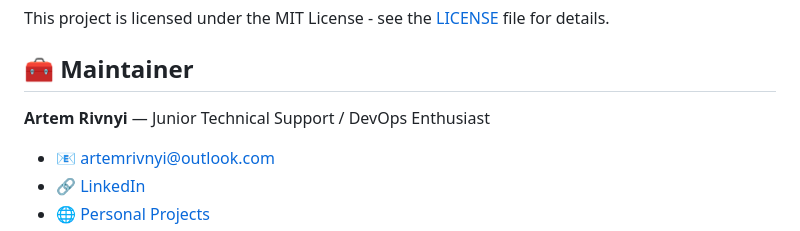
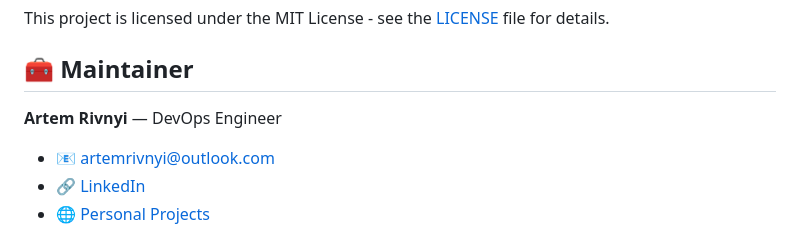
Before and after one commit to ArtemRivnyi/aws-s3-simulator, a Markdown page: README.md, the part around the change. GitHub-like rendering.

Commit message:
fix: update maintainer title

```diff
--- a/README.md
+++ b/README.md
@@ -118,7 +118,7 @@ graph TD
 This project is licensed under the MIT License - see the [LICENSE](LICENSE) file for details.
 
 ## 🧰 Maintainer
-**Artem Rivnyi** — Junior Technical Support / DevOps Enthusiast
+**Artem Rivnyi** — DevOps Engineer
 
 - 📧 [artemrivnyi@outlook.com](mailto:artemrivnyi@outlook.com)
 - 🔗 [LinkedIn](https://www.linkedin.com/in/artem-rivnyi/)
```
